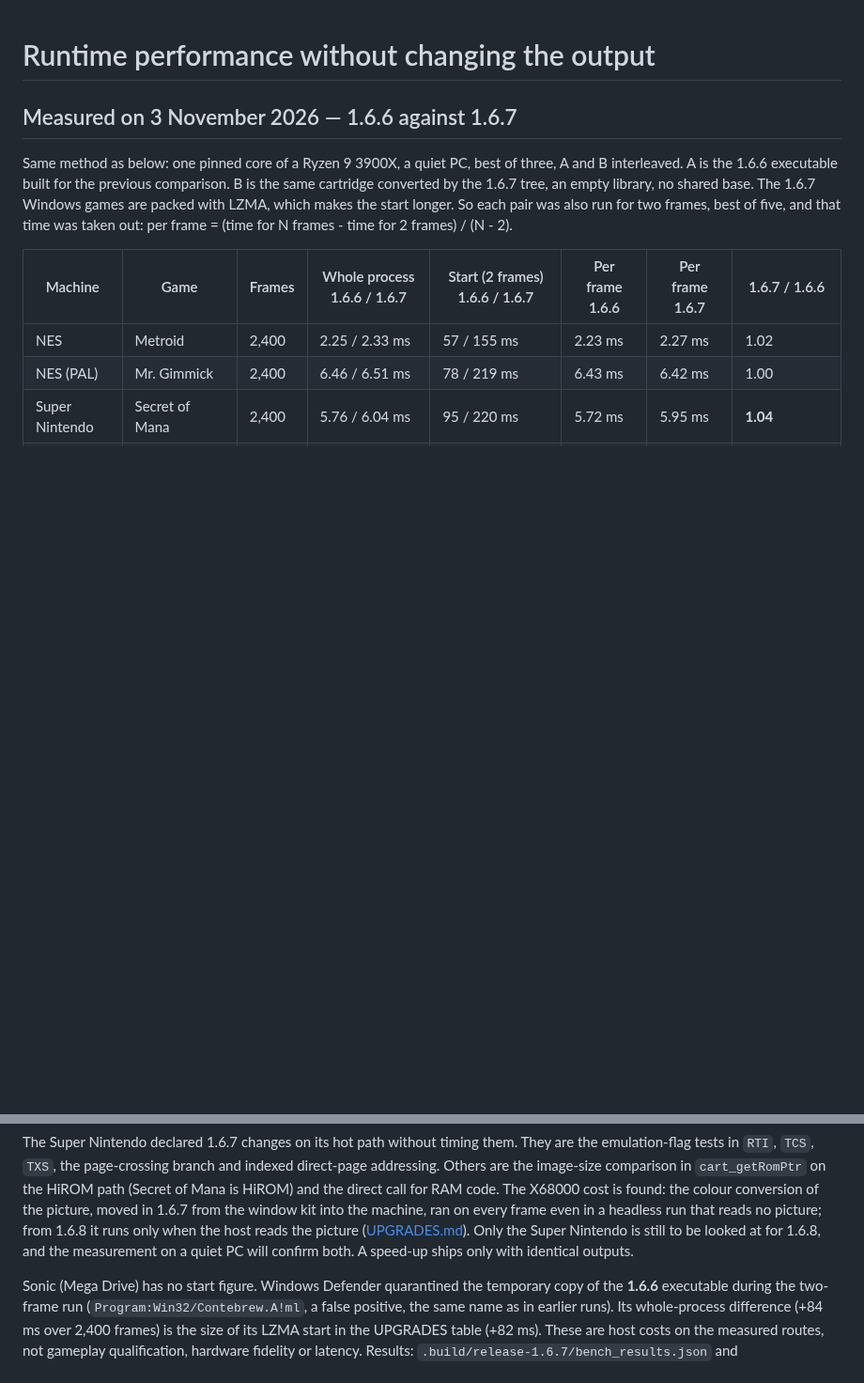
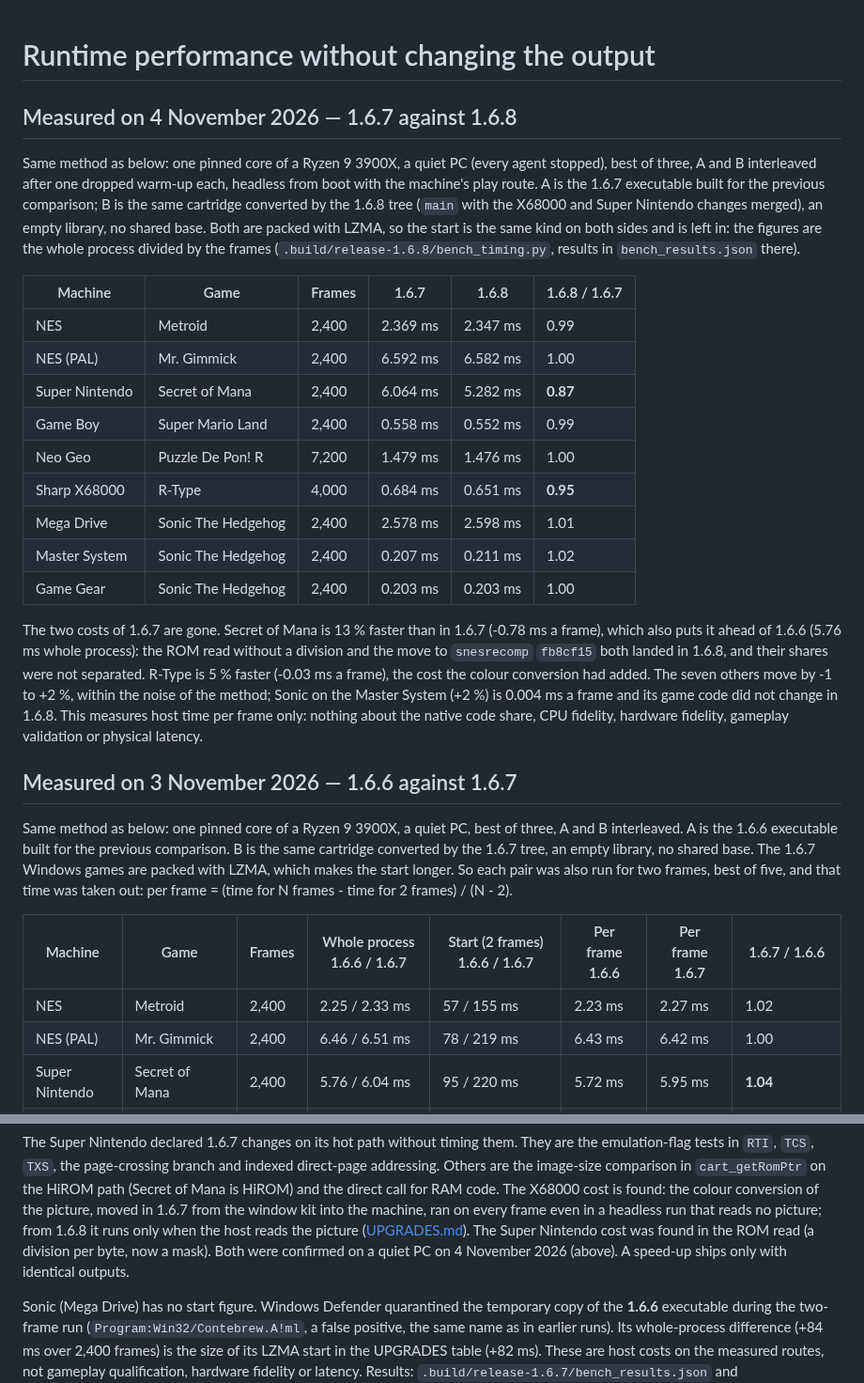
Before and after one commit to ArthurReboulSalze/RetroRecomp, a Markdown page: docs/RUNTIME_PERFORMANCE.md, 2 parts joined by grey strips. Shown at 94% size. Drawn GitHub-style; blank space fills up the shorter version.

Commit message:
1.6.8 frame cost measured on a quiet PC against 1.6.7: Secret of Mana 0.87, R-Type 0.95, the seven others 0.99 to 1.02
Co-Authored-By: Claude Opus 5.5 <noreply@anthropic.com>

```diff
--- a/docs/RUNTIME_PERFORMANCE.md
+++ b/docs/RUNTIME_PERFORMANCE.md
@@ -1,4 +1,31 @@
 # Runtime performance without changing the output
+
+## Measured on 4 November 2026 — 1.6.7 against 1.6.8
+
+Same method as below: one pinned core of a Ryzen 9 3900X, a quiet PC (every agent stopped), best of three, A and B interleaved
+after one dropped warm-up each, headless from boot with the machine's play route. A is the 1.6.7 executable built for the previous
+comparison; B is the same cartridge converted by the 1.6.8 tree (`main` with the X68000 and Super Nintendo changes merged), an
+empty library, no shared base. Both are packed with LZMA, so the start is the same kind on both sides and is left in: the figures
+are the whole process divided by the frames (`.build/release-1.6.8/bench_timing.py`, results in `bench_results.json` there).
+
+| Machine | Game | Frames | 1.6.7 | 1.6.8 | 1.6.8 / 1.6.7 |
+|---|---|---|---|---|---|
+| NES | Metroid | 2,400 | 2.369 ms | 2.347 ms | 0.99 |
+| NES (PAL) | Mr. Gimmick | 2,400 | 6.592 ms | 6.582 ms | 1.00 |
+| Super Nintendo | Secret of Mana | 2,400 | 6.064 ms | 5.282 ms | **0.87** |
+| Game Boy | Super Mario Land | 2,400 | 0.558 ms | 0.552 ms | 0.99 |
+| Neo Geo | Puzzle De Pon! R | 7,200 | 1.479 ms | 1.476 ms | 1.00 |
+| Sharp X68000 | R-Type | 4,000 | 0.684 ms | 0.651 ms | **0.95** |
+| Mega Drive | Sonic The Hedgehog | 2,400 | 2.578 ms | 2.598 ms | 1.01 |
+| Master System | Sonic The Hedgehog | 2,400 | 0.207 ms | 0.211 ms | 1.02 |
+| Game Gear | Sonic The Hedgehog | 2,400 | 0.203 ms | 0.203 ms | 1.00 |
+
+The two costs of 1.6.7 are gone. Secret of Mana is 13 % faster than in 1.6.7 (-0.78 ms a frame), which also puts it ahead of 1.6.6
+(5.76 ms whole process): the ROM read without a division and the move to `snesrecomp` `fb8cf15` both landed in 1.6.8, and their
+shares were not separated. R-Type is 5 % faster (-0.03 ms a frame), the cost the colour conversion had added. The seven others move
+by -1 to +2 %, within the noise of the method; Sonic on the Master System (+2 %) is 0.004 ms a frame and its game code did not change
+in 1.6.8. This measures host time per frame only: nothing about the native code share, CPU fidelity, hardware fidelity, gameplay
+validation or physical latency.
 
 ## Measured on 3 November 2026 — 1.6.6 against 1.6.7
 
@@ -30,7 +57,7 @@ Once the start is taken out, two games are slower than the noise of the method,
 The Super Nintendo declared 1.6.7 changes on its hot path without timing them. They are the emulation-flag tests in `RTI`, `TCS`,
 `TXS`, the page-crossing branch and indexed direct-page addressing. Others are the image-size comparison in `cart_getRomPtr` on the
 HiROM path (Secret of Mana is HiROM) and the direct call for RAM code. The X68000 cost is found: the colour conversion of the picture, moved in 1.6.7 from the window kit into the machine, ran on every frame even in a headless run that reads no picture; from 1.6.8 it runs only when the host reads the picture ([UPGRADES.md](UPGRADES.md#sharp-x68000-the-picture-is-converted-only-when-the-host-reads-it-168-frame-cost)).
-Only the Super Nintendo is still to be looked at for 1.6.8, and the measurement on a quiet PC will confirm both. A speed-up ships only with identical outputs.
+The Super Nintendo cost was found in the ROM read (a division per byte, now a mask). Both were confirmed on a quiet PC on 4 November 2026 (above). A speed-up ships only with identical outputs.
 
 Sonic (Mega Drive) has no start figure. Windows Defender quarantined the temporary copy of the **1.6.6** executable during the two-frame
 run (`Program:Win32/Contebrew.A!ml`, a false positive, the same name as in earlier runs). Its whole-process difference (+84 ms over
```
Also changed, not shown: docs/RELEASE_NOTES.md (+10 -8 lines).
